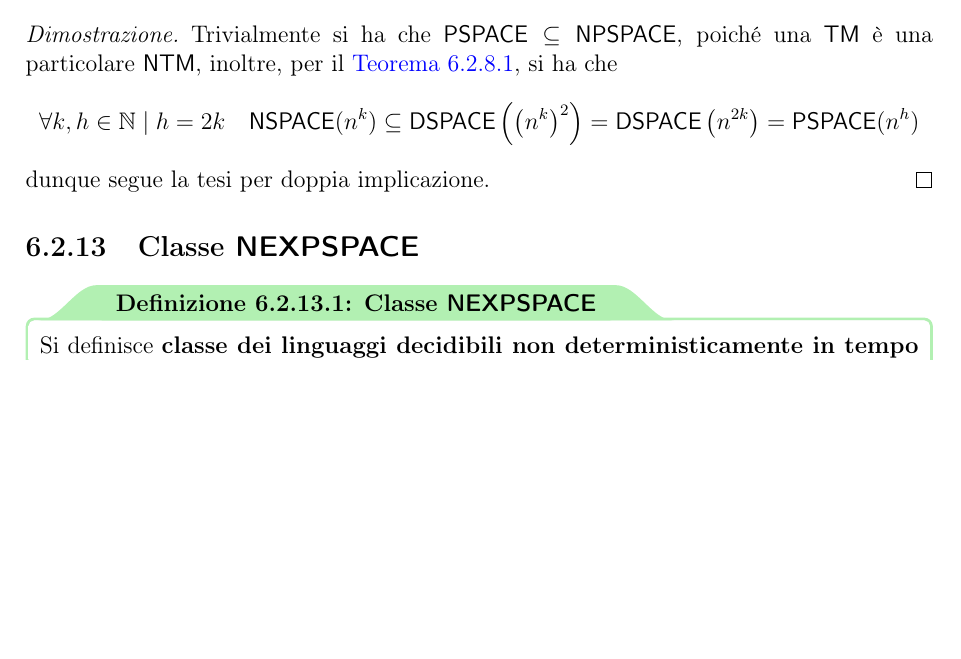
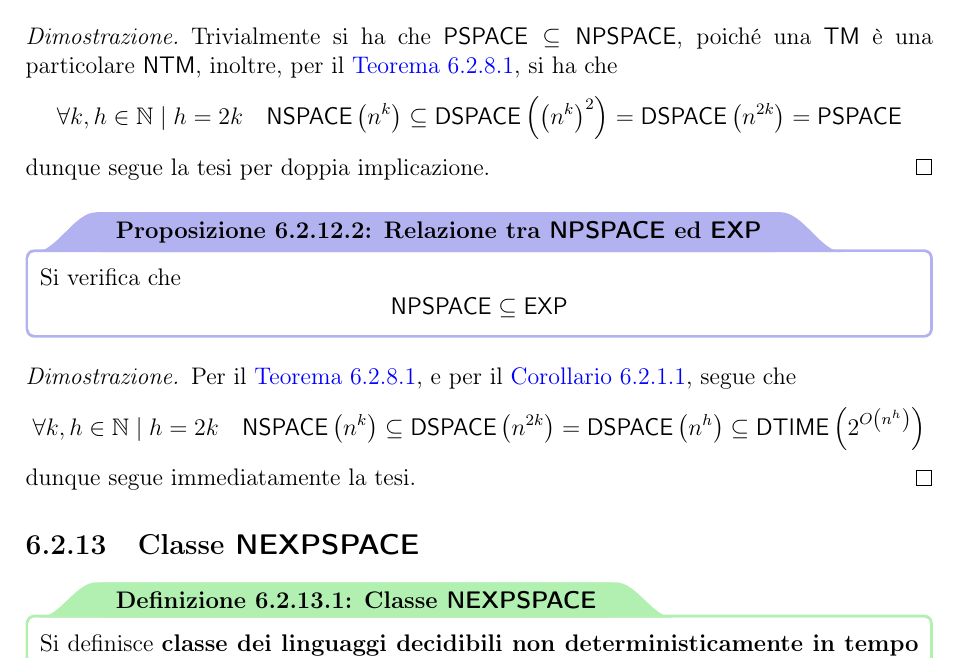
Before and after one commit to aflaag-notes/automata, a LaTeX document (src/Automi: Calcolabilità e Complessità.tex): part of page 135 of 140, cut so that both start at the same text, the shorter picture padded with empty space. The pictures show the PDF file src/Automi: Calcolabilità e Complessità.pdf that the author committed with the source.

Commit message:
aggiuntina

```diff
--- a/src/Automi: Calcolabilità e Complessità.tex
+++ b/src/Automi: Calcolabilità e Complessità.tex
@@ -4039,7 +4039,15 @@
     \end{framedprop}
 
     \begin{proof}
-        Trivialmente si ha che $\PSPACE \subseteq \NPSPACE$, poiché una \TM è una particolare \NTM, inoltre, per il \cref{savitch}, si ha che $$\forall k, h \in \N \mid h = 2k \quad \NSPACE(n^k) \subseteq \DSPACE \rbk{\rbk{n^k}^2} = \DSPACE \rbk{n^{2k}} = \PSPACE(n^h)$$ dunque segue la tesi per doppia implicazione.
+        Trivialmente si ha che $\PSPACE \subseteq \NPSPACE$, poiché una \TM è una particolare \NTM, inoltre, per il \cref{savitch}, si ha che $$\forall k, h \in \N \mid h = 2k \quad \NSPACE \rbk{n^k} \subseteq \DSPACE \rbk{\rbk{n^k}^2} = \DSPACE \rbk{n^{2k}} = \PSPACE$$ dunque segue la tesi per doppia implicazione.
+    \end{proof}
+
+    \begin{framedprop}{Relazione tra \NPSPACE ed \EXP}
+        Si verifica che $$\NPSPACE \subseteq \EXP$$
+    \end{framedprop}
+
+    \begin{proof}
+        Per il \cref{savitch}, e per il \cref{dspace in dtime cor}, segue che $$\forall k, h \in \N \mid h = 2k \quad \NSPACE \rbk{n^k} \subseteq \DSPACE \rbk{n^{2k}} = \DSPACE \rbk{n^{h}} \subseteq \DTIME \rbk{2^{O \rbk{n^h}}}$$ dunque segue immediatamente la tesi.
     \end{proof}
 
     \subsection{Classe \NEXPSPACE}
```
Also changed, not shown: src/Automi: Calcolabilità e Complessità.pdf, 3 other files.
